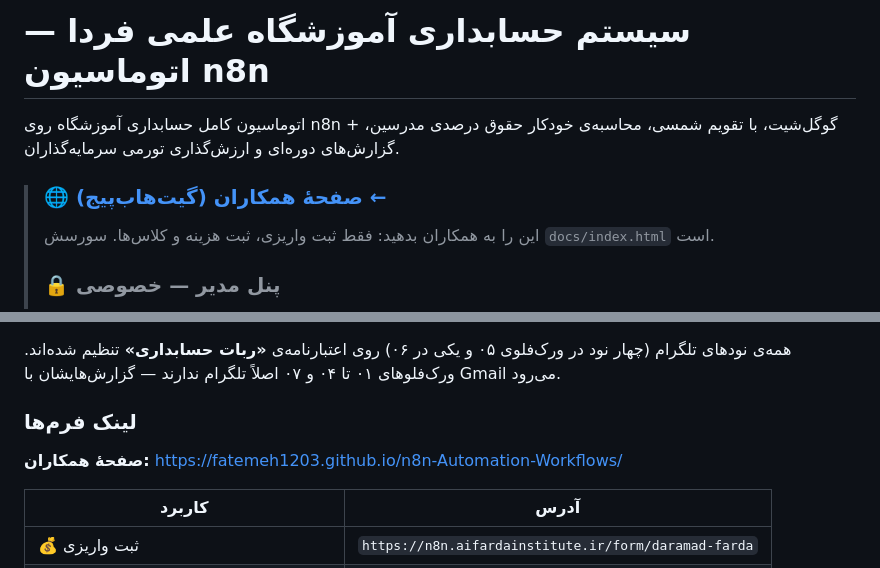
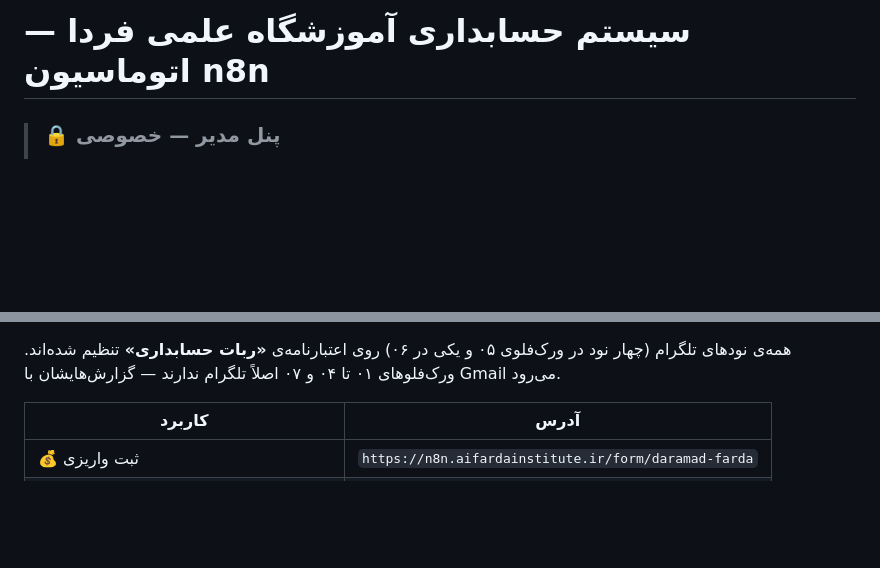
Before and after one commit to Fatemeh1203/Farda-Institute, a Markdown page: school-accounting/README.md, 2 parts joined by grey strips. Rendered like a GitHub page; blank space fills up the shorter version.

```diff
--- a/school-accounting/README.md
+++ b/school-accounting/README.md
@@ -1,10 +1,4 @@
 # سیستم حسابداری آموزشگاه علمی فردا — اتوماسیون n8n
-
-اتوماسیون کامل حسابداری آموزشگاه روی n8n + گوگل‌شیت، با تقویم شمسی، محاسبه‌ی خودکار حقوق درصدی مدرسین، گزارش‌های دوره‌ای و ارزش‌گذاری تورمی سرمایه‌گذاران.
-
-> ### 🌐 [صفحهٔ همکاران (گیت‌هاب‌پیج) ←](https://fatemeh1203.github.io/n8n-Automation-Workflows/)
->
-> این را به همکاران بدهید: فقط ثبت واریزی، ثبت هزینه و کلاس‌ها. سورسش `docs/index.html` است.
 >
 > ### 🔒 پنل مدیر — خصوصی
 >
@@ -48,9 +42,6 @@
 
 همه‌ی نودهای تلگرام (چهار نود در ورک‌فلوی ۰۵ و یکی در ۰۶) روی اعتبارنامه‌ی **«ربات حسابداری»** تنظیم شده‌اند. ورک‌فلوهای ۰۱ تا ۰۴ و ۰۷ اصلاً تلگرام ندارند — گزارش‌هایشان با Gmail می‌رود.
 
-### لینک فرم‌ها
-
-**صفحهٔ همکاران:** https://fatemeh1203.github.io/n8n-Automation-Workflows/
 
 | کاربرد | آدرس |
 |---|---|
```
